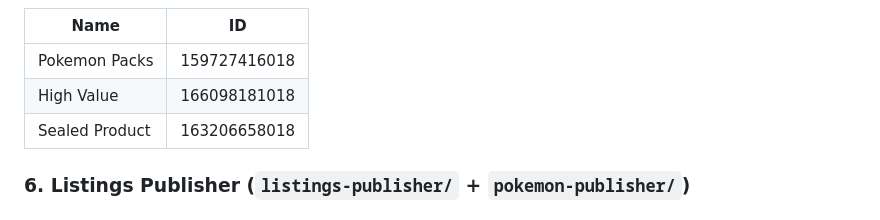
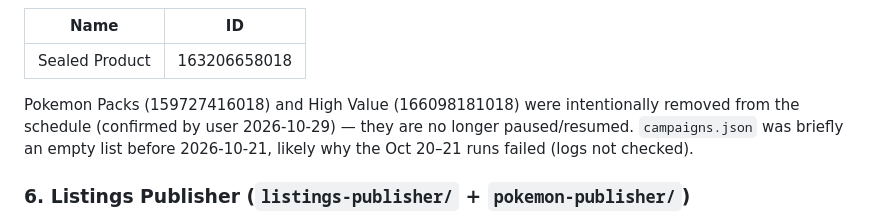
Before and after one commit to Pacificcards/ebay-tools, a Markdown page: CLAUDE.md, the part around one of its changes. Drawn GitHub-style.

Commit message:
docs: update campaign scheduler list to Sealed Product only
Pokemon Packs and High Value were intentionally dropped from
scheduler/campaigns.json; CLAUDE.md still listed all three.

Co-Authored-By: Claude Opus 5.5 <noreply@anthropic.com>
Claude-Session: https://claude.ai/code/session_01JGB4HVX6LQ3gN7CkaymHjL

```diff
--- a/CLAUDE.md
+++ b/CLAUDE.md
@@ -239,8 +239,8 @@ Pauses/resumes eBay Promoted Listings campaigns on a schedule. Triggered by cron
 | Name | ID |
 |------|----|
-| Pokemon Packs | 159727416018 |
-| High Value | 166098181018 |
 | Sealed Product | 163206658018 |
+
+Pokemon Packs (159727416018) and High Value (166098181018) were intentionally removed from the schedule (confirmed by user 2026-10-29) — they are no longer paused/resumed. `campaigns.json` was briefly an empty list before 2026-10-21, likely why the Oct 20–21 runs failed (logs not checked).
 
 ### 6. Listings Publisher (`listings-publisher/` + `pokemon-publisher/`)
 Publishes ungraded trading card listings to eBay from a Google Sheet + local photo folder. Run locally via a unified entry point.
```
Also changed, not shown: other parts of CLAUDE.md (+1 -1 lines).
